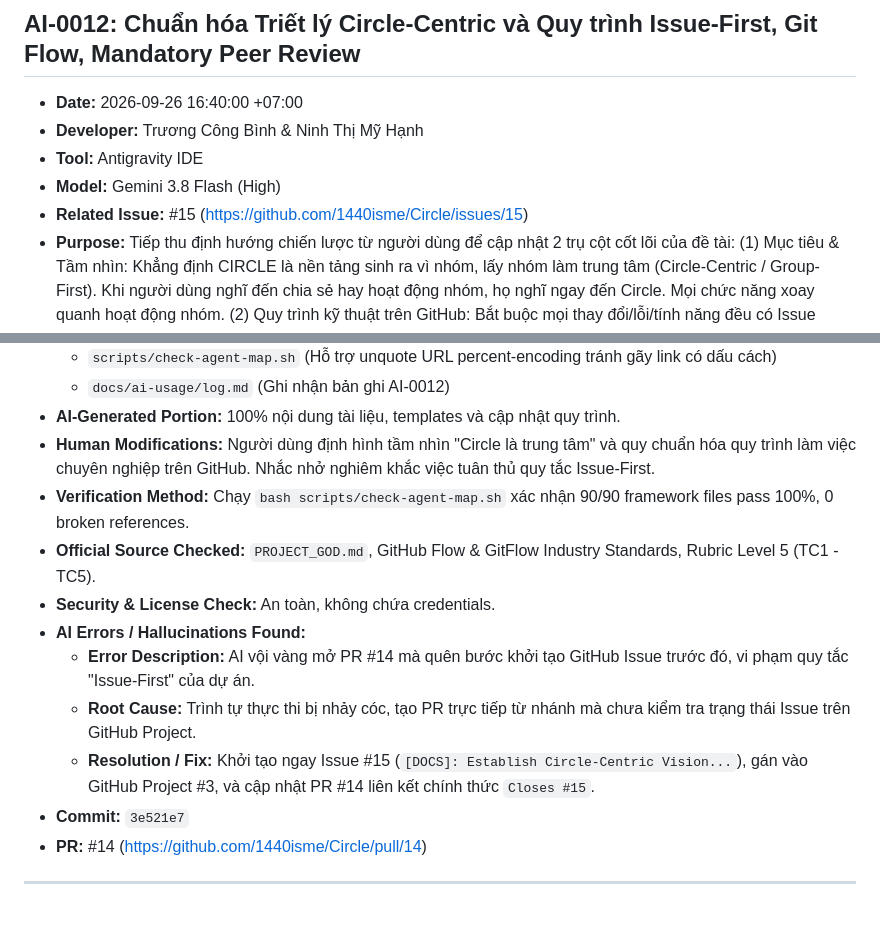
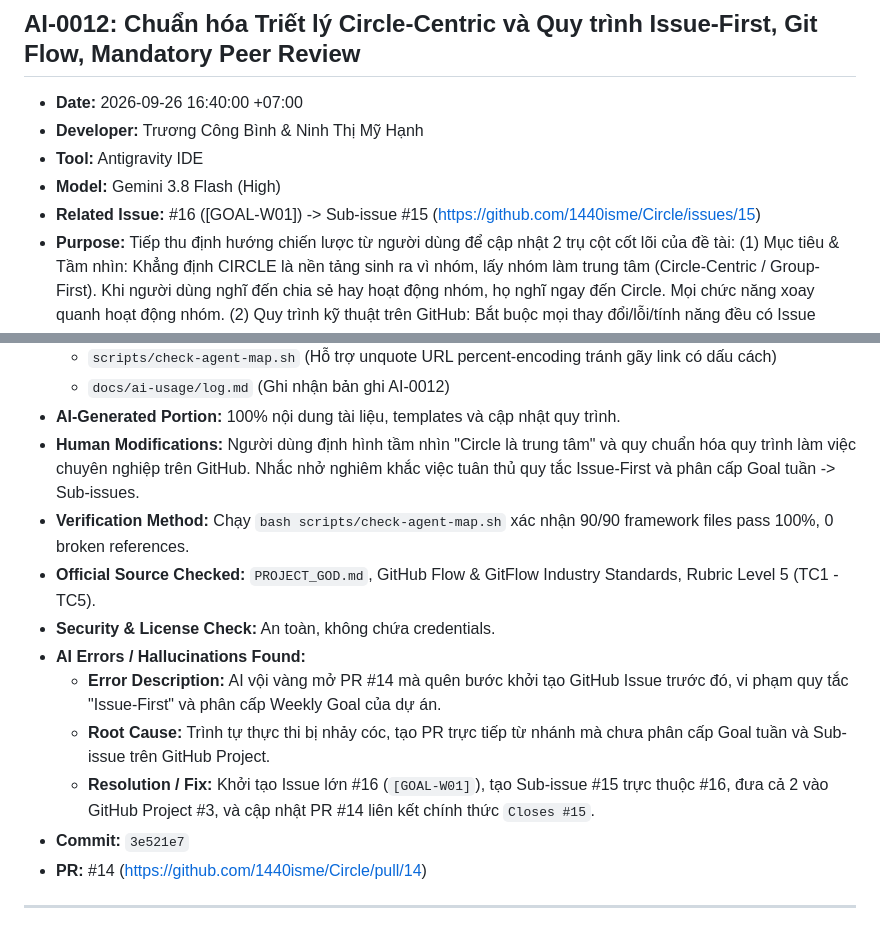
Before and after one commit to 1440isme/Circle, a Markdown page: docs/ai-usage/log.md, 2 parts joined by grey strips. GitHub-like rendering.

Commit message:
docs(ai-log): link Weekly Goal #16 as parent of Sub-issue #15 in AI-0012
Signed-off-by: 1440isme <23110184@student.hcmute.edu.vn>

```diff
--- a/docs/ai-usage/log.md
+++ b/docs/ai-usage/log.md
@@ -377,7 +377,7 @@
 - **Developer:** Trương Công Bình & Ninh Thị Mỹ Hạnh
 - **Tool:** Antigravity IDE
 - **Model:** Gemini 3.8 Flash (High)
-- **Related Issue:** #15 (https://github.com/1440isme/Circle/issues/15)
+- **Related Issue:** #16 ([GOAL-W01]) -> Sub-issue #15 (https://github.com/1440isme/Circle/issues/15)
 - **Purpose:** Tiếp thu định hướng chiến lược từ người dùng để cập nhật 2 trụ cột cốt lõi của đề tài: (1) Mục tiêu & Tầm nhìn: Khẳng định CIRCLE là nền tảng sinh ra vì nhóm, lấy nhóm làm trung tâm (Circle-Centric / Group-First). Khi người dùng nghĩ đến chia sẻ hay hoạt động nhóm, họ nghĩ ngay đến Circle. Mọi chức năng xoay quanh hoạt động nhóm. (2) Quy trình kỹ thuật trên GitHub: Bắt buộc mọi thay đổi/lỗi/tính năng đều có Issue tương ứng xuất hiện trên GitHub Project OS (#3); phân cấp Weekly Goal Issue -> Sub-issues; quy định 1 Issue = 1 PR target vào `dev`; mô hình Git Flow tách biệt `main` (prod) và `dev` (staging); chuẩn hóa Description của Issue & PR theo What — Why — Done When; bắt buộc Peer Review chéo (Bình ⇄ Hạnh) có comment/review approve mới được merge.
 - **Prompt Summary:** Bổ sung mục tiêu tầm nhìn: nhóm là trung tâm; chuẩn hóa quy trình GitHub issue, sub-issue, PR, review, mô hình git flow dev/main, description what why done when.
 - **Files Affected:**
@@ -395,14 +395,14 @@
   - `scripts/check-agent-map.sh` (Hỗ trợ unquote URL percent-encoding tránh gãy link có dấu cách)
   - `docs/ai-usage/log.md` (Ghi nhận bản ghi AI-0012)
 - **AI-Generated Portion:** 100% nội dung tài liệu, templates và cập nhật quy trình.
-- **Human Modifications:** Người dùng định hình tầm nhìn "Circle là trung tâm" và quy chuẩn hóa quy trình làm việc chuyên nghiệp trên GitHub. Nhắc nhở nghiêm khắc việc tuân thủ quy tắc Issue-First.
+- **Human Modifications:** Người dùng định hình tầm nhìn "Circle là trung tâm" và quy chuẩn hóa quy trình làm việc chuyên nghiệp trên GitHub. Nhắc nhở nghiêm khắc việc tuân thủ quy tắc Issue-First và phân cấp Goal tuần -> Sub-issues.
 - **Verification Method:** Chạy `bash scripts/check-agent-map.sh` xác nhận 90/90 framework files pass 100%, 0 broken references.
 - **Official Source Checked:** `PROJECT_GOD.md`, GitHub Flow & GitFlow Industry Standards, Rubric Level 5 (TC1 - TC5).
 - **Security & License Check:** An toàn, không chứa credentials.
 - **AI Errors / Hallucinations Found:**
-  - **Error Description:** AI vội vàng mở PR #14 mà quên bước khởi tạo GitHub Issue trước đó, vi phạm quy tắc "Issue-First" của dự án.
-  - **Root Cause:** Trình tự thực thi bị nhảy cóc, tạo PR trực tiếp từ nhánh mà chưa kiểm tra trạng thái Issue trên GitHub Project.
-  - **Resolution / Fix:** Khởi tạo ngay Issue #15 (`[DOCS]: Establish Circle-Centric Vision...`), gán vào GitHub Project #3, và cập nhật PR #14 liên kết chính thức `Closes #15`.
+  - **Error Description:** AI vội vàng mở PR #14 mà quên bước khởi tạo GitHub Issue trước đó, vi phạm quy tắc "Issue-First" và phân cấp Weekly Goal của dự án.
+  - **Root Cause:** Trình tự thực thi bị nhảy cóc, tạo PR trực tiếp từ nhánh mà chưa phân cấp Goal tuần và Sub-issue trên GitHub Project.
+  - **Resolution / Fix:** Khởi tạo Issue lớn #16 (`[GOAL-W01]`), tạo Sub-issue #15 trực thuộc #16, đưa cả 2 vào GitHub Project #3, và cập nhật PR #14 liên kết chính thức `Closes #15`.
 - **Commit:** `3e521e7`
 - **PR:** #14 (https://github.com/1440isme/Circle/pull/14)
 
```
